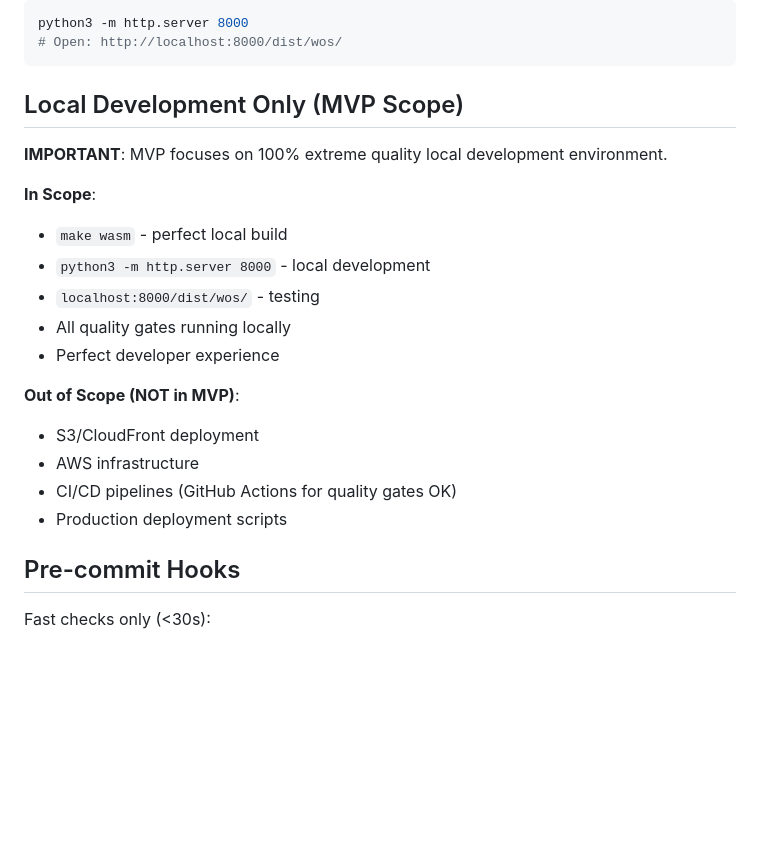
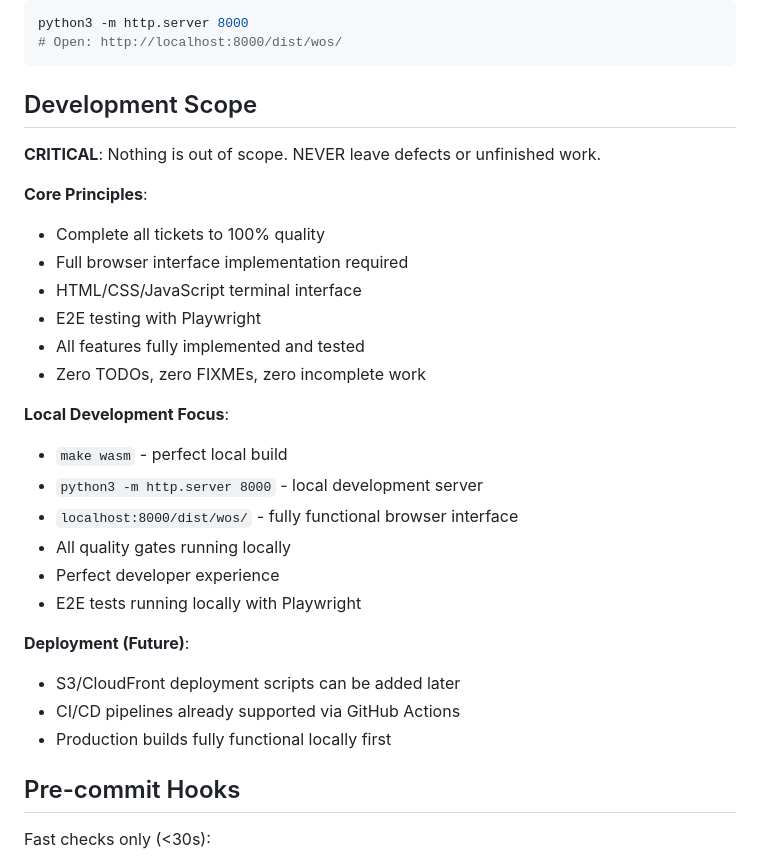
Before and after one commit to paiml/wos, a Markdown page: CLAUDE.md, the part around the change. Rendered like a GitHub page; blank space fills up the shorter version.

Commit message:
docs: Clarify project scope - nothing is out of scope
Update CLAUDE.md to reflect correct understanding:
- NEVER leave defects or unfinished work
- ALL tickets must be completed to 100% quality
- Full browser interface implementation required
- HTML/CSS/JavaScript terminal interface
- E2E testing with Playwright
- Zero TODOs, zero FIXMEs, zero incomplete work

Remove incorrect "Out of Scope" section that suggested
browser interface work was not required. Local development
focus remains, but all features must be fully implemented.

🤖 Generated with [Claude Code](https://claude.com/claude-code)

Co-Authored-By: Claude <noreply@anthropic.com>

````diff
--- a/CLAUDE.md
+++ b/CLAUDE.md
@@ -386,22 +386,30 @@ python3 -m http.server 8000
 # Open: http://localhost:8000/dist/wos/
 ```
 
-## Local Development Only (MVP Scope)
+## Development Scope
 
-**IMPORTANT**: MVP focuses on 100% extreme quality local development environment.
+**CRITICAL**: Nothing is out of scope. NEVER leave defects or unfinished work.
 
-**In Scope**:
+**Core Principles**:
+- Complete all tickets to 100% quality
+- Full browser interface implementation required
+- HTML/CSS/JavaScript terminal interface
+- E2E testing with Playwright
+- All features fully implemented and tested
+- Zero TODOs, zero FIXMEs, zero incomplete work
+
+**Local Development Focus**:
 - `make wasm` - perfect local build
-- `python3 -m http.server 8000` - local development
-- `localhost:8000/dist/wos/` - testing
+- `python3 -m http.server 8000` - local development server
+- `localhost:8000/dist/wos/` - fully functional browser interface
 - All quality gates running locally
 - Perfect developer experience
+- E2E tests running locally with Playwright
 
-**Out of Scope (NOT in MVP)**:
-- S3/CloudFront deployment
-- AWS infrastructure
-- CI/CD pipelines (GitHub Actions for quality gates OK)
-- Production deployment scripts
+**Deployment (Future)**:
+- S3/CloudFront deployment scripts can be added later
+- CI/CD pipelines already supported via GitHub Actions
+- Production builds fully functional locally first
 
 ## Pre-commit Hooks
 
````
